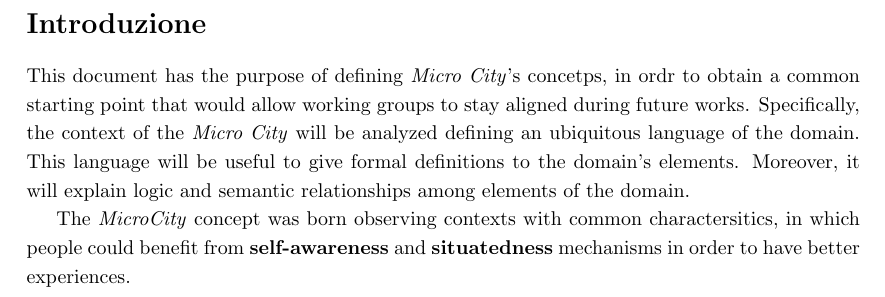
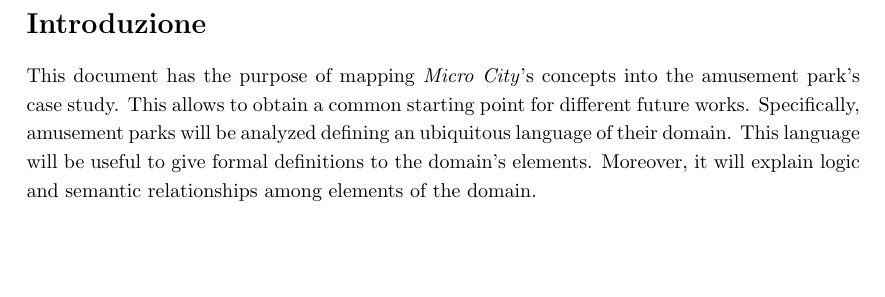
Before and after one commit to ICPS-MicroCity/case-study-analysis, a LaTeX document (doc/main.tex, which reads doc/sections/01-introduction.tex): part of page 2 of 2, cut so that both start at the same text, the shorter picture padded with empty space. Compiled offline with pdfLaTeX.

Commit message:
docs: add introduction

```diff
--- a/doc/sections/01-introduction.tex
+++ b/doc/sections/01-introduction.tex
@@ -2,6 +2,4 @@
 \addcontentsline{toc}{section}{Introduzione}
 \label{sec:introduction}
 
-This document has the purpose of defining \textit{Micro City}'s concetps, in ordr to obtain a common starting point that would allow working groups to stay aligned during future works. Specifically, the context of the \textit{Micro City} will be analyzed defining an ubiquitous language of the domain. This language will be useful to give formal definitions to the domain's elements. Moreover, it will explain logic and semantic relationships among elements of the domain.
-
-The \textit{MicroCity} concept was born observing contexts with common charactersitics, in which people could benefit from \textbf{self-awareness} and \textbf{situatedness} mechanisms in order to have better experiences.
+This document has the purpose of mapping \textit{Micro City}'s concepts into the amusement park's case study. This allows to obtain a common starting point for different future works. Specifically, amusement parks will be analyzed defining an ubiquitous language of their domain. This language will be useful to give formal definitions to the domain's elements. Moreover, it will explain logic and semantic relationships among elements of the domain.
```
